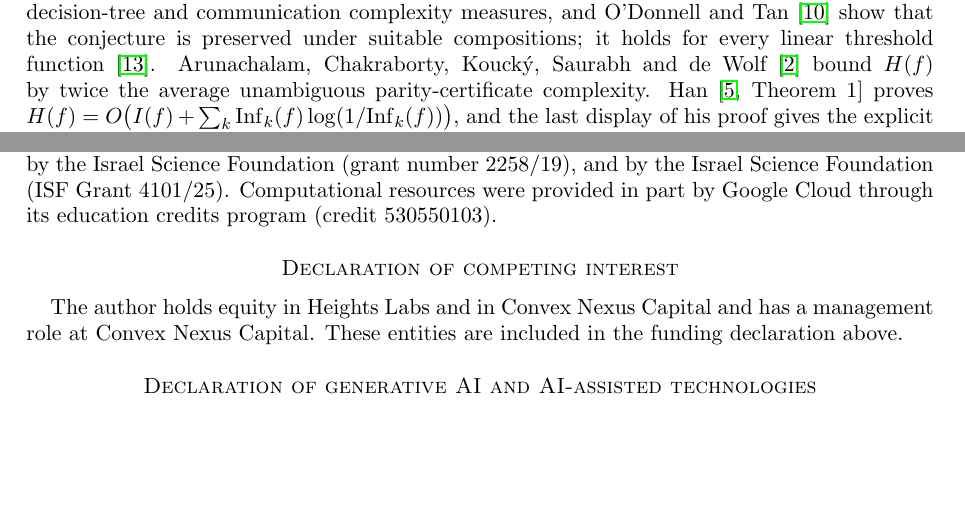
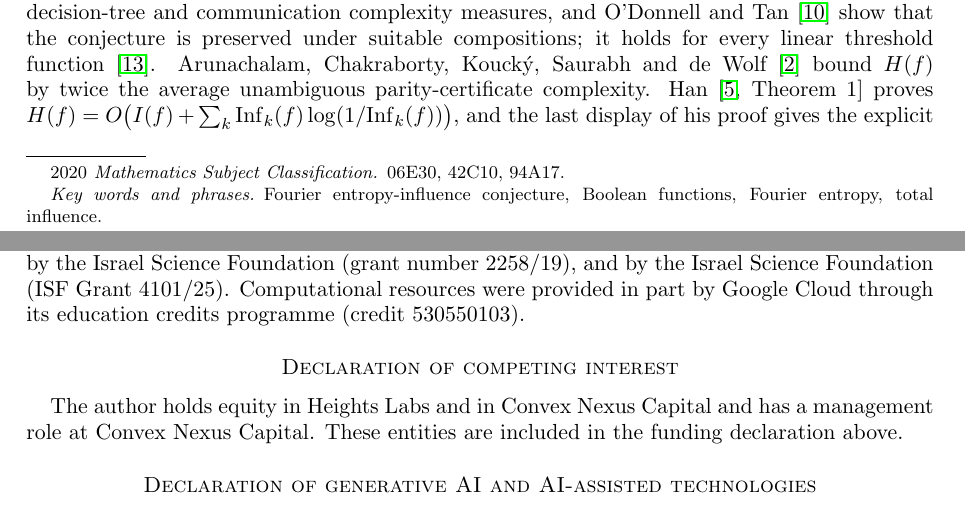
Before and after one commit to yspennstate/fei-variance-han-bound, a LaTeX paper (main.tex): two parts of pages 1 and 5 of 6, joined at a grey line, cut so that both start at the same text, the shorter picture padded with empty space. Compiled offline with pdfLaTeX.

Commit message:
Add subject classification and keywords

```diff
--- a/main.tex
+++ b/main.tex
@@ -6,7 +6,6 @@
 \newtheorem{theorem}{Theorem}
 \newtheorem{lemma}[theorem]{Lemma}
 \newtheorem{corollary}[theorem]{Corollary}
-\newtheorem{proposition}[theorem]{Proposition}
 \theoremstyle{remark}
 \newtheorem{remark}[theorem]{Remark}
 \newtheorem{example}[theorem]{Example}
@@ -38,6 +37,9 @@ for every function whose influences are all at least $\varepsilon\Var(f)$, and t
 where $\pi_k=\Inf_k(f)/I(f)$ is the influence distribution. The proof combines the chain rule for the Fourier entropy
 along a decision tree with a one-coordinate estimate, and an adaptive version holds along any decision tree.
 \end{abstract}
+
+\subjclass[2020]{06E30, 42C10, 94A17}
+\keywords{Fourier entropy-influence conjecture, Boolean functions, Fourier entropy, total influence}
 
 \maketitle
 
@@ -271,7 +273,7 @@ The research presented in this paper was supported by the European Research Coun
 Horizon Europe research and innovation programme (grant agreement No.~101041711), by the Simons Foundation as part of
 the Collaboration on the Mathematical and Scientific Foundations of Deep Learning, by Heights Labs, by Convex Nexus
 Capital, by the Israel Science Foundation (grant number 2258/19), and by the Israel Science Foundation (ISF Grant
-4101/25). Computational resources were provided in part by Google Cloud through its education credits program (credit
+4101/25). Computational resources were provided in part by Google Cloud through its education credits programme (credit
 530550103).
 
 \section*{Declaration of competing interest}
```
Also changed, not shown: main.pdf.
